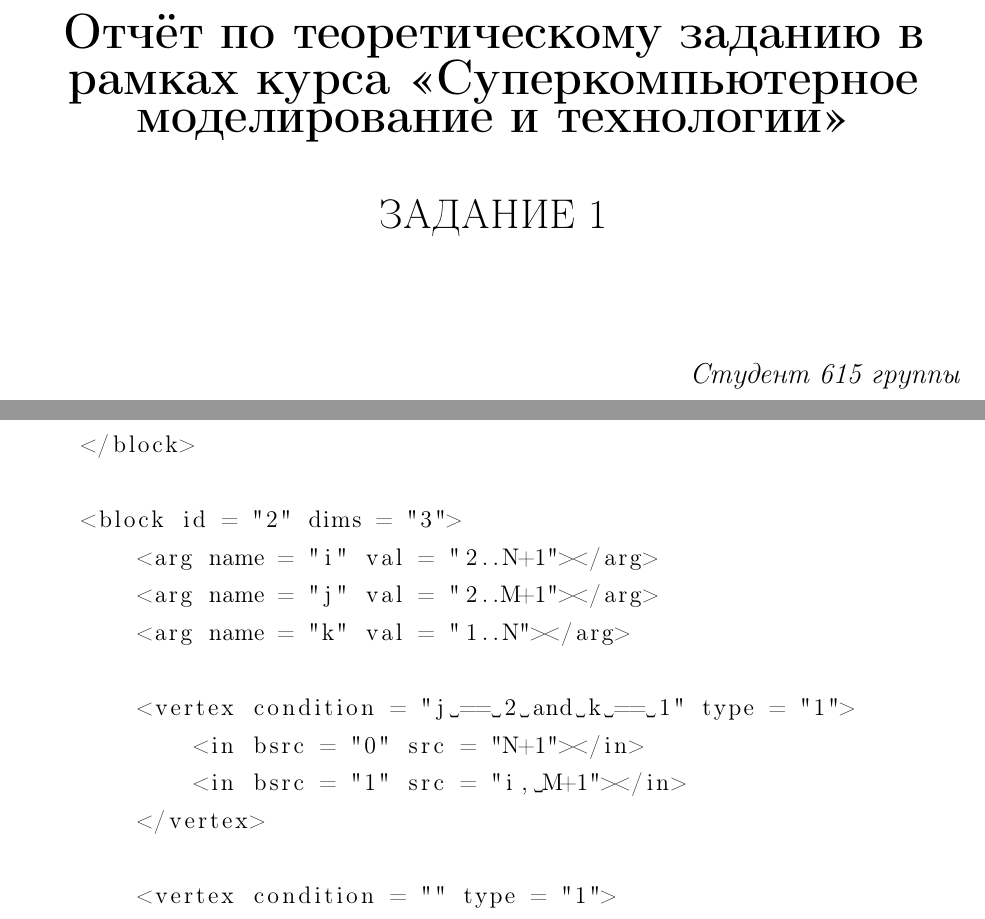
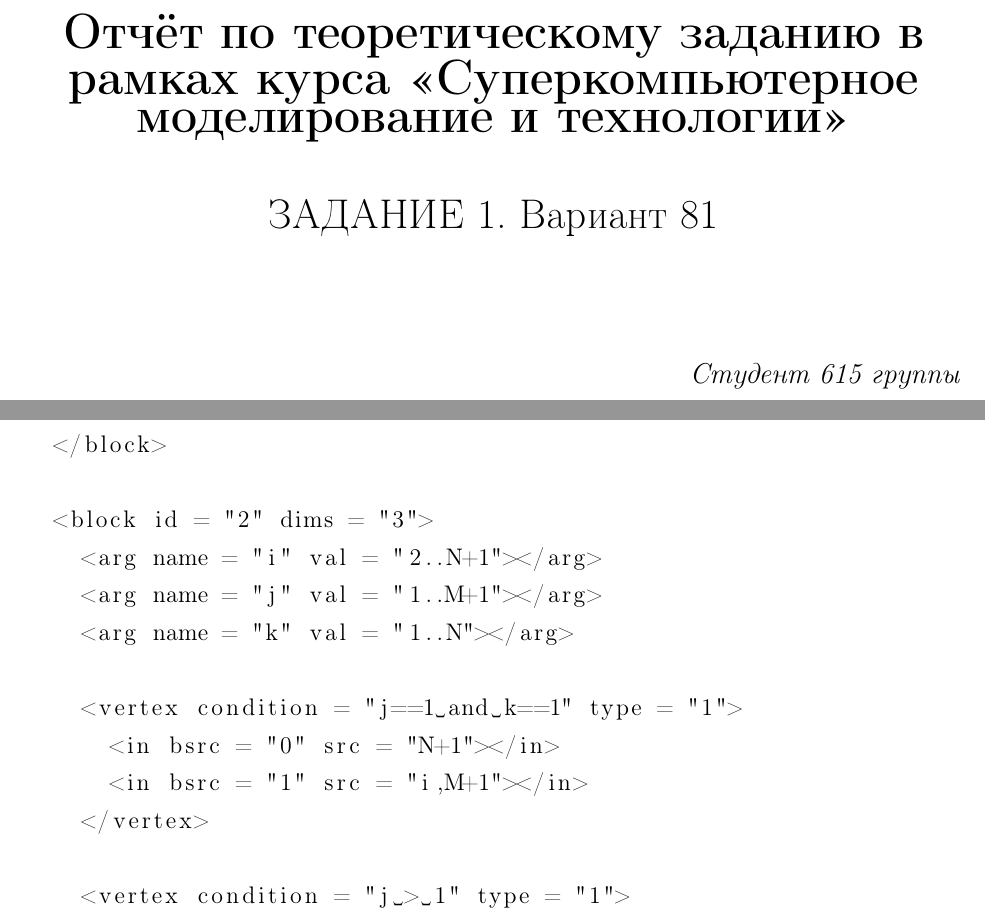
Before and after one commit to oslanaslan/MSU_parallel, a LaTeX document (task_1/report/Ashabokov_615_task_1_report.tex): two parts of pages 1 and 4 of 8, joined at a grey line, cut so that both start at the same text. Compiled offline with pdfLaTeX.

Commit message:
Fixed. Done

```diff
--- a/task_1/report/Ashabokov_615_task_1_report.tex
+++ b/task_1/report/Ashabokov_615_task_1_report.tex
@@ -47,7 +47,7 @@
 
 \vspace{1cm}
 
-{\LARGE ЗАДАНИЕ 1}
+{\LARGE ЗАДАНИЕ 1. Вариант 81}
 \end{center}
 
 \vspace{1cm}
@@ -125,20 +125,21 @@
 
   <block id = "2" dims = "3">
     <arg name = "i" val = "2..N+1"></arg>
-        <arg name = "j" val = "2..M+1"></arg>
+    <arg name = "j" val = "1..M+1"></arg>
     <arg name = "k" val = "1..N"></arg>
 
-        <vertex condition = "j == 2 and k == 1" type = "1">
+    <vertex condition = "j==1 and k==1" type = "1">
       <in bsrc = "0" src = "N+1"></in>
-            <in bsrc = "1" src = "i, M+1"></in>
+      <in bsrc = "1" src = "i,M+1"></in>
     </vertex>
 
-        <vertex condition = "" type = "1">
-            <in src = "i, j-1, k-1"></in>
-            <in src = "i, j, k"></in>
+    <vertex condition = "j > 1" type = "1">
+      <in src = "i,j-1,k-1"></in>
+      <in src = "i,j,k"></in>
     </vertex>
   </block>
 </algo>
+
 	\end{lstlisting}
 
 	По данному описанию был построен информационный граф следующего вида:
```
Also changed, not shown: task_1/report/Ashabokov_615_task_1_report.pdf, task_1/report/src/graph_3d.png, task_1/report/src/graph_xy.png, task_1/report/src/graph_xz.png, task_1/report/src/graph_yz.png, task_1/report/Ashabokov_615_task_1_report.tex (6 more changed lines). Lines whose indentation alone changed are shown as unchanged.
